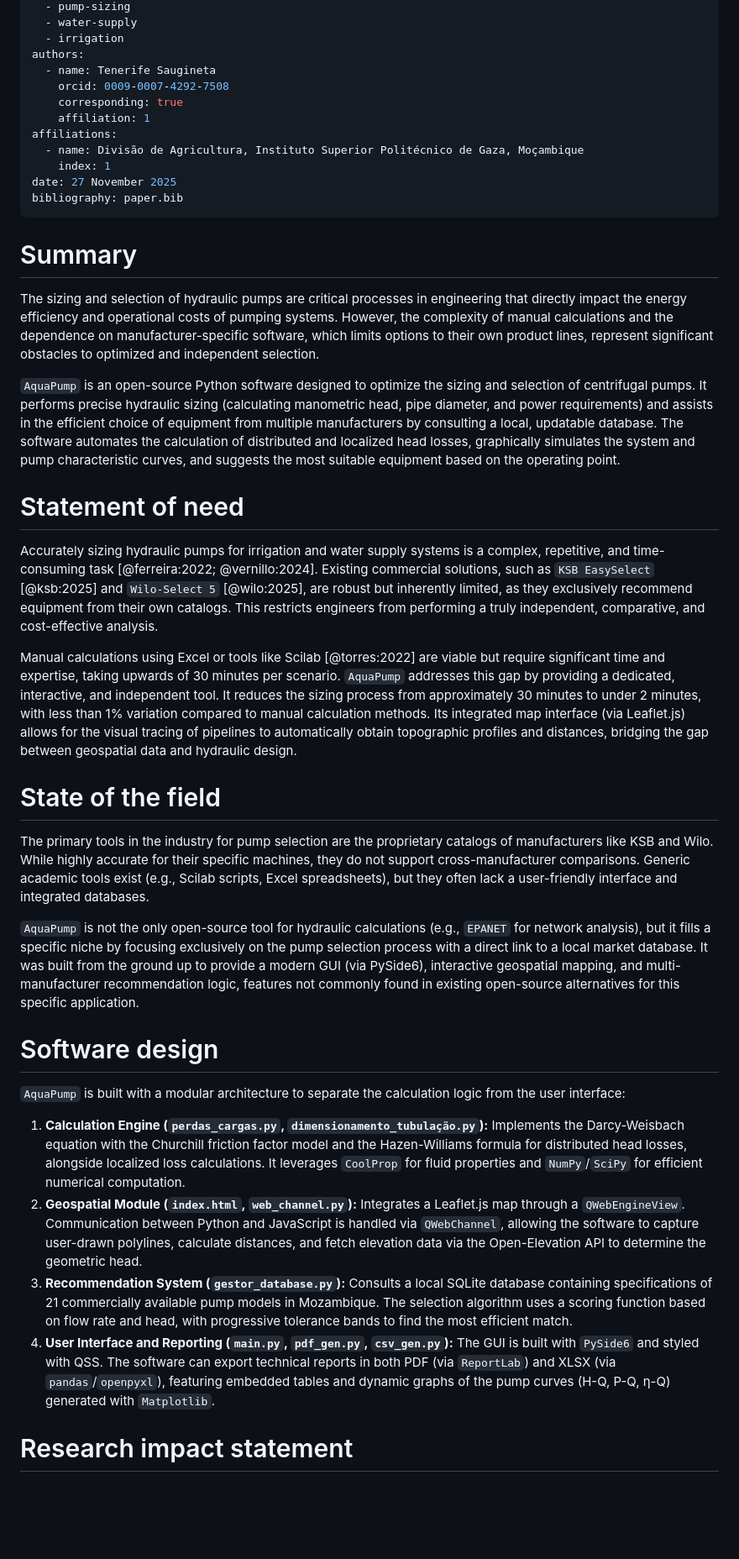
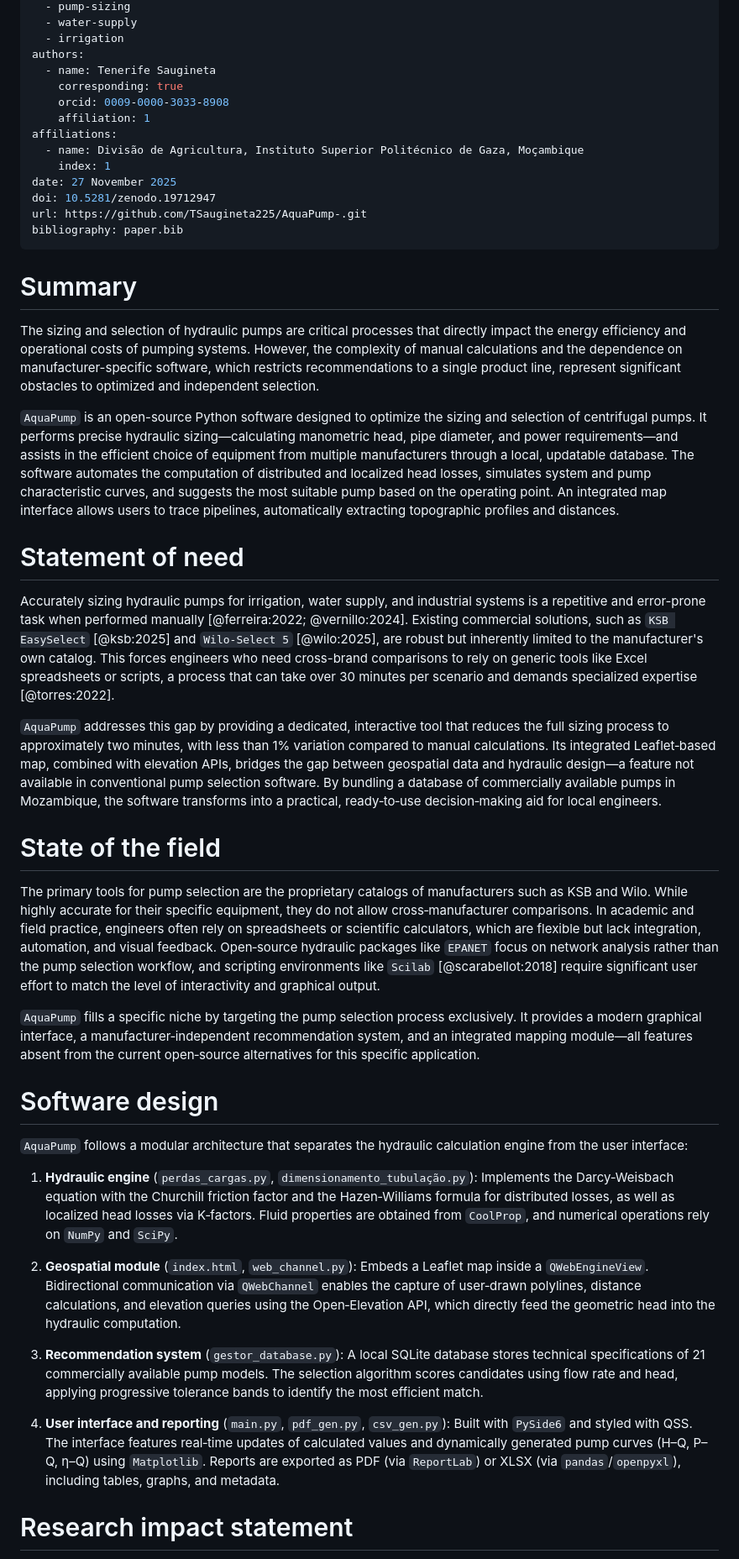
Before and after one commit to TSaugineta225/AquaPump-, a Markdown page: paper.md, the part around one of its changes. Shown at 84% size. Drawn GitHub-style; blank space fills up the shorter version.

```diff
--- a/paper.md
+++ b/paper.md
@@ -9,42 +9,47 @@ tags:
   - irrigation
 authors:
   - name: Tenerife Saugineta
-    orcid: 0009-0007-4292-7508
     corresponding: true
+    orcid: 0009-0000-3033-8908
     affiliation: 1
 affiliations:
   - name: Divisão de Agricultura, Instituto Superior Politécnico de Gaza, Moçambique
     index: 1
 date: 27 November 2025
+doi: 10.5281/zenodo.19712947
+url: https://github.com/TSaugineta225/AquaPump-.git
 bibliography: paper.bib
 ---
 
 # Summary
 
-The sizing and selection of hydraulic pumps are critical processes in engineering that directly impact the energy efficiency and operational costs of pumping systems. However, the complexity of manual calculations and the dependence on manufacturer-specific software, which limits options to their own product lines, represent significant obstacles to optimized and independent selection.
+The sizing and selection of hydraulic pumps are critical processes that directly impact the energy efficiency and operational costs of pumping systems. However, the complexity of manual calculations and the dependence on manufacturer-specific software, which restricts recommendations to a single product line, represent significant obstacles to optimized and independent selection.
 
-`AquaPump` is an open-source Python software designed to optimize the sizing and selection of centrifugal pumps. It performs precise hydraulic sizing (calculating manometric head, pipe diameter, and power requirements) and assists in the efficient choice of equipment from multiple manufacturers by consulting a local, updatable database. The software automates the calculation of distributed and localized head losses, graphically simulates the system and pump characteristic curves, and suggests the most suitable equipment based on the operating point.
+`AquaPump` is an open-source Python software designed to optimize the sizing and selection of centrifugal pumps. It performs precise hydraulic sizing—calculating manometric head, pipe diameter, and power requirements—and assists in the efficient choice of equipment from multiple manufacturers through a local, updatable database. The software automates the computation of distributed and localized head losses, simulates system and pump characteristic curves, and suggests the most suitable pump based on the operating point. An integrated map interface allows users to trace pipelines, automatically extracting topographic profiles and distances.
 
 # Statement of need
 
-Accurately sizing hydraulic pumps for irrigation and water supply systems is a complex, repetitive, and time-consuming task [@ferreira:2022; @vernillo:2024]. Existing commercial solutions, such as `KSB EasySelect` [@ksb:2025] and `Wilo-Select 5` [@wilo:2025], are robust but inherently limited, as they exclusively recommend equipment from their own catalogs. This restricts engineers from performing a truly independent, comparative, and cost-effective analysis.
+Accurately sizing hydraulic pumps for irrigation, water supply, and industrial systems is a repetitive and error-prone task when performed manually [@ferreira:2022; @vernillo:2024]. Existing commercial solutions, such as `KSB EasySelect` [@ksb:2025] and `Wilo-Select 5` [@wilo:2025], are robust but inherently limited to the manufacturer's own catalog. This forces engineers who need cross-brand comparisons to rely on generic tools like Excel spreadsheets or scripts, a process that can take over 30 minutes per scenario and demands specialized expertise [@torres:2022].
 
-Manual calculations using Excel or tools like Scilab [@torres:2022] are viable but require significant time and expertise, taking upwards of 30 minutes per scenario. `AquaPump` addresses this gap by providing a dedicated, interactive, and independent tool. It reduces the sizing process from approximately 30 minutes to under 2 minutes, with less than 1% variation compared to manual calculation methods. Its integrated map interface (via Leaflet.js) allows for the visual tracing of pipelines to automatically obtain topographic profiles and distances, bridging the gap between geospatial data and hydraulic design.
+`AquaPump` addresses this gap by providing a dedicated, interactive tool that reduces the full sizing process to approximately two minutes, with less than 1% variation compared to manual calculations. Its integrated Leaflet‑based map, combined with elevation APIs, bridges the gap between geospatial data and hydraulic design—a feature not available in conventional pump selection software. By bundling a database of commercially available pumps in Mozambique, the software transforms into a practical, ready‑to‑use decision‑making aid for local engineers.
 
 # State of the field
 
-The primary tools in the industry for pump selection are the proprietary catalogs of manufacturers like KSB and Wilo. While highly accurate for their specific machines, they do not support cross-manufacturer comparisons. Generic academic tools exist (e.g., Scilab scripts, Excel spreadsheets), but they often lack a user-friendly interface and integrated databases.
+The primary tools for pump selection are the proprietary catalogs of manufacturers such as KSB and Wilo. While highly accurate for their specific equipment, they do not allow cross‑manufacturer comparisons. In academic and field practice, engineers often rely on spreadsheets or scientific calculators, which are flexible but lack integration, automation, and visual feedback. Open‑source hydraulic packages like `EPANET` focus on network analysis rather than the pump selection workflow, and scripting environments like `Scilab` [@scarabellot:2018] require significant user effort to match the level of interactivity and graphical output.
 
-`AquaPump` is not the only open-source tool for hydraulic calculations (e.g., `EPANET` for network analysis), but it fills a specific niche by focusing exclusively on the pump selection process with a direct link to a local market database. It was built from the ground up to provide a modern GUI (via PySide6), interactive geospatial mapping, and multi-manufacturer recommendation logic, features not commonly found in existing open-source alternatives for this specific application.
+`AquaPump` fills a specific niche by targeting the pump selection process exclusively. It provides a modern graphical interface, a manufacturer‑independent recommendation system, and an integrated mapping module—all features absent from the current open‑source alternatives for this specific application.
 
 # Software design
 
-`AquaPump` is built with a modular architecture to separate the calculation logic from the user interface:
+`AquaPump` follows a modular architecture that separates the hydraulic calculation engine from the user interface:
 
-1.  **Calculation Engine (`perdas_cargas.py`, `dimensionamento_tubulação.py`):** Implements the Darcy-Weisbach equation with the Churchill friction factor model and the Hazen-Williams formula for distributed head losses, alongside localized loss calculations. It leverages `CoolProp` for fluid properties and `NumPy`/`SciPy` for efficient numerical computation.
-2.  **Geospatial Module (`index.html`, `web_channel.py`):** Integrates a Leaflet.js map through a `QWebEngineView`. Communication between Python and JavaScript is handled via `QWebChannel`, allowing the software to capture user-drawn polylines, calculate distances, and fetch elevation data via the Open-Elevation API to determine the geometric head.
-3.  **Recommendation System (`gestor_database.py`):** Consults a local SQLite database containing specifications of 21 commercially available pump models in Mozambique. The selection algorithm uses a scoring function based on flow rate and head, with progressive tolerance bands to find the most efficient match.
-4.  **User Interface and Reporting (`main.py`, `pdf_gen.py`, `csv_gen.py`):** The GUI is built with `PySide6` and styled with QSS. The software can export technical reports in both PDF (via `ReportLab`) and XLSX (via `pandas`/`openpyxl`), featuring embedded tables and dynamic graphs of the pump curves (H-Q, P-Q, η-Q) generated with `Matplotlib`.
+1. **Hydraulic engine** (`perdas_cargas.py`, `dimensionamento_tubulação.py`): Implements the Darcy‑Weisbach equation with the Churchill friction factor and the Hazen‑Williams formula for distributed losses, as well as localized head losses via K‑factors. Fluid properties are obtained from `CoolProp`, and numerical operations rely on `NumPy` and `SciPy`.
+
+2. **Geospatial module** (`index.html`, `web_channel.py`): Embeds a Leaflet map inside a `QWebEngineView`. Bidirectional communication via `QWebChannel` enables the capture of user‑drawn polylines, distance calculations, and elevation queries using the Open‑Elevation API, which directly feed the geometric head into the hydraulic computation.
+
+3. **Recommendation system** (`gestor_database.py`): A local SQLite database stores technical specifications of 21 commercially available pump models. The selection algorithm scores candidates using flow rate and head, applying progressive tolerance bands to identify the most efficient match.
+
+4. **User interface and reporting** (`main.py`, `pdf_gen.py`, `csv_gen.py`): Built with `PySide6` and styled with QSS. The interface features real‑time updates of calculated values and dynamically generated pump curves (H–Q, P–Q, η–Q) using `Matplotlib`. Reports are exported as PDF (via `ReportLab`) or XLSX (via `pandas`/`openpyxl`), including tables, graphs, and metadata.
 
 # Research impact statement
 
```
Also changed, not shown: other parts of paper.md (+26 -10 lines).
